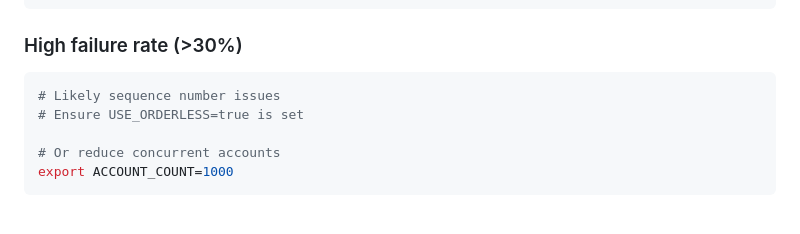
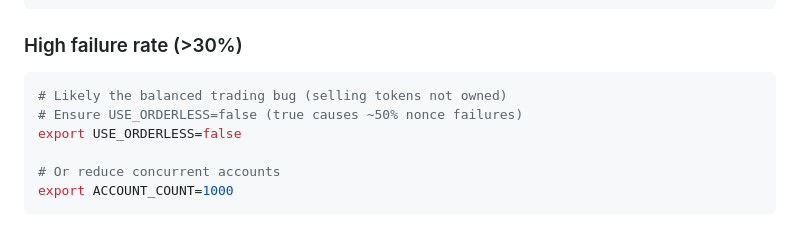
Before and after one commit to SeamMoney/aptos-polymarket, a Markdown page: DEMO_PLAYBOOK.md, the part around the change. Rendered like a GitHub page.

````diff
--- a/DEMO_PLAYBOOK.md
+++ b/DEMO_PLAYBOOK.md
@@ -166,8 +166,9 @@ export BATCH_SIZE=20
 
 ### High failure rate (>30%)
 ```bash
-# Likely sequence number issues
-# Ensure USE_ORDERLESS=true is set
+# Likely the balanced trading bug (selling tokens not owned)
+# Ensure USE_ORDERLESS=false (true causes ~50% nonce failures)
+export USE_ORDERLESS=false
 
 # Or reduce concurrent accounts
 export ACCOUNT_COUNT=1000
````
Also changed, not shown: CLAUDE.md (+4 -4 lines).
